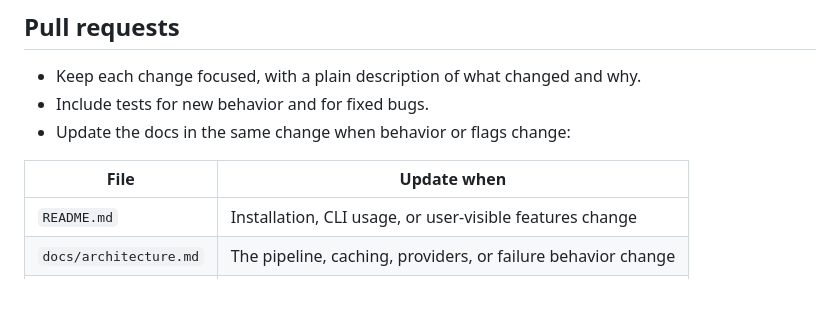
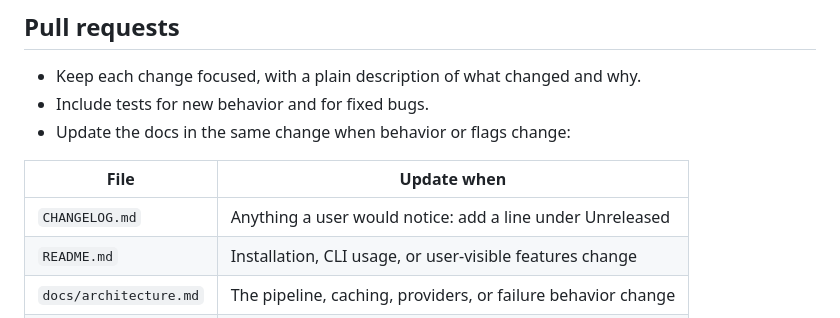
Before and after one commit to arjunurs/codeatlas, a Markdown page: CONTRIBUTING.md, the part around the change. Rendered like a GitHub page; blank space fills up the shorter version.

```diff
--- a/CONTRIBUTING.md
+++ b/CONTRIBUTING.md
@@ -111,6 +111,7 @@ Guidelines:
 
 | File | Update when |
 |---|---|
+| `CHANGELOG.md` | Anything a user would notice: add a line under Unreleased |
 | `README.md` | Installation, CLI usage, or user-visible features change |
 | `docs/architecture.md` | The pipeline, caching, providers, or failure behavior change |
 | `docs/design/` | Proposing a significant design change |
```
Also changed, not shown: CHANGELOG.md (added, +47 -0 lines).
